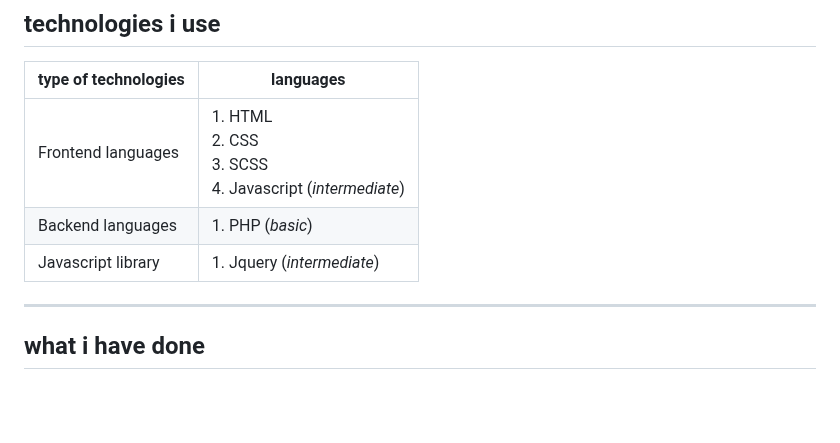
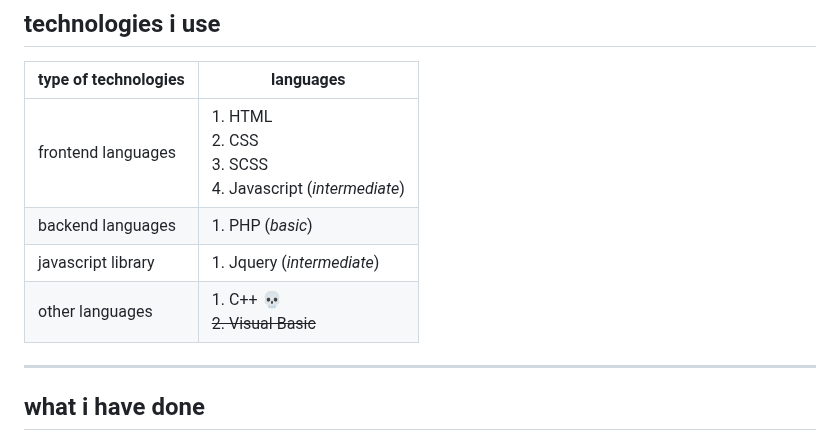
Before and after one commit to shinsouhitoshi1203/shinsouhitoshi1203, a Markdown page: README.md, the part around one of its changes. GitHub-like rendering; blank space fills up the shorter version.

```diff
--- a/README.md
+++ b/README.md
@@ -14,9 +14,10 @@
 
 |  type of technologies  |  languages  |
 | ------------ | ------------ |
-|  Frontend languages  |  1. HTML <br> 2. CSS <br> 3. SCSS <br> 4. Javascript (*intermediate*) |
-|  Backend languages |  1. PHP (*basic*) |
-|  Javascript library  |  1. Jquery (*intermediate*) |
+|  frontend languages  |  1. HTML <br> 2. CSS <br> 3. SCSS <br> 4. Javascript (*intermediate*) |
+|  backend languages |  1. PHP (*basic*) |
+|  javascript library  |  1. Jquery (*intermediate*) |
+|  other languages  |  1. C++ :skull: <br> ~~2. Visual Basic~~  |
 
 ------------
 
```
Also changed, not shown: other parts of README.md (+1 -1 lines).
